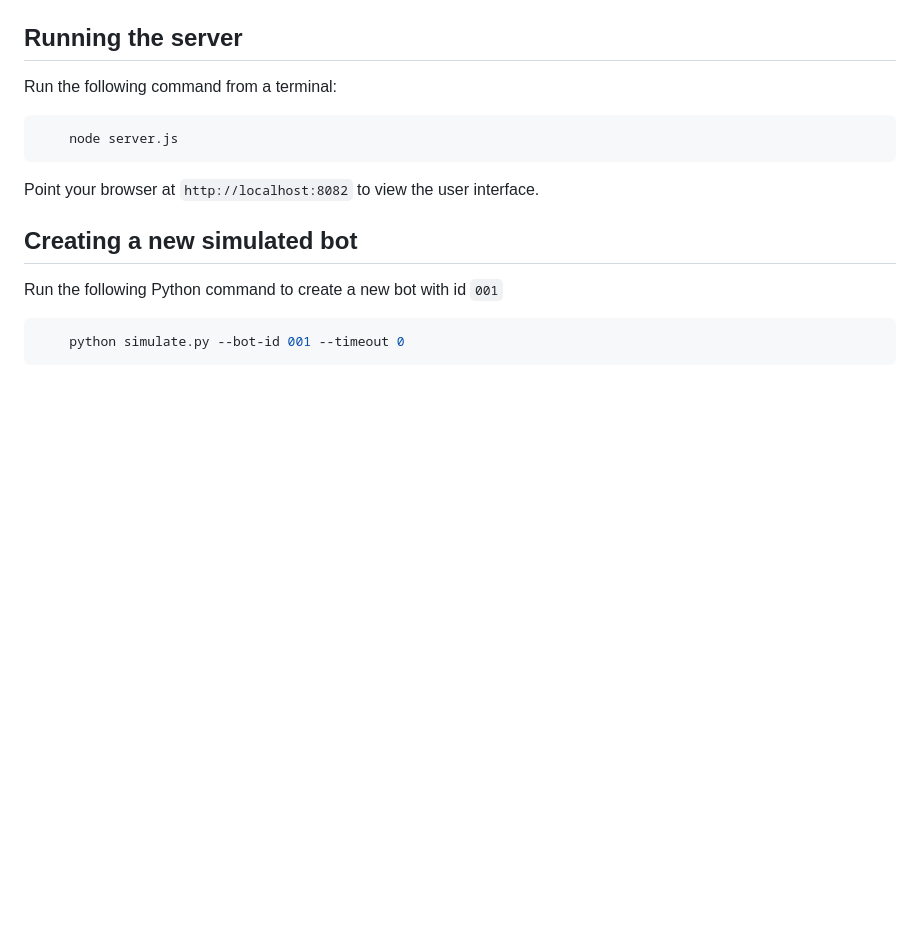
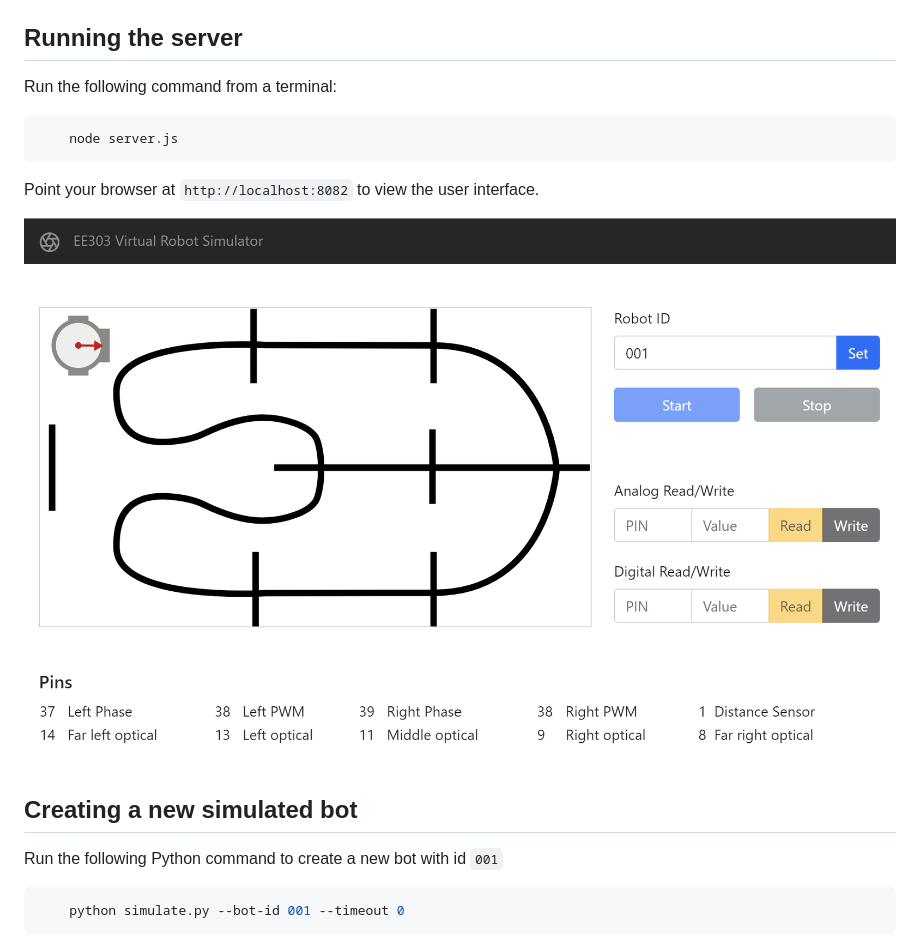
Before and after one commit to kevinmcguinness/ee303-vbotsvr, a Markdown page: README.md, the part around the change. Drawn GitHub-style; pictures changed too: res/screenshot.png (added); blank space fills up the shorter version.

Commit message:
screenshot in docs

````diff
--- a/README.md
+++ b/README.md
@@ -31,6 +31,8 @@ Run the following command from a terminal:
 ```
 
 Point your browser at `http://localhost:8082` to view the user interface.
+
+![Screenshot](res/screenshot.png)
 
 ## Creating a new simulated bot
 
````
Also changed, not shown: 1 other file.
